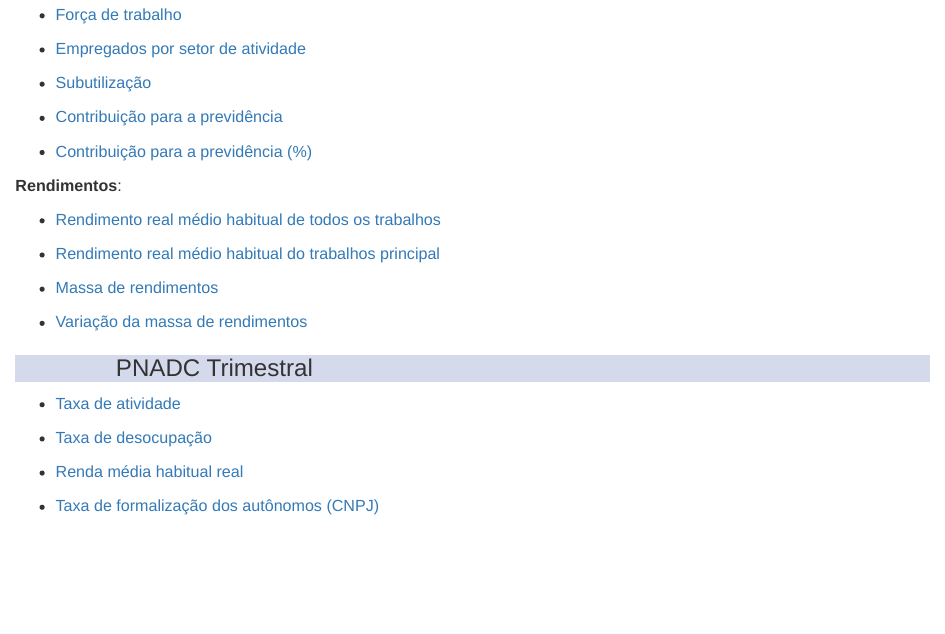
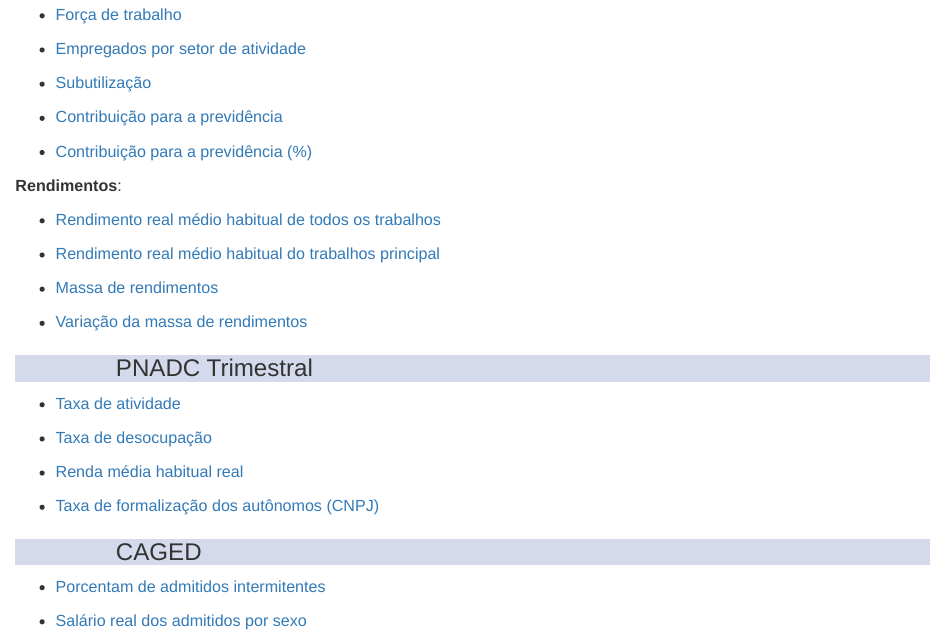
Before and after one commit to arthurwelle/REMIR, an R Markdown document (RemirIndex.Rmd): the page in a window 1100 px wide, from 250 px down. The pictures show the output file RemirIndex.html that the author committed with the source, opened offline.

Commit message:
rev10set

```diff
--- a/RemirIndex.Rmd
+++ b/RemirIndex.Rmd
@@ -86,3 +86,10 @@
   * <a href="https://arthurwelle.github.io/REMIR/PNADCT_RendaMedia.html"> Renda média habitual real </a>
 
   * <a href="https://arthurwelle.github.io/REMIR/PNADCT_Tx_AutonomoComCNPJ.html"> Taxa de formalização dos autônomos (CNPJ) </a>
+
+
+### CAGED
+
+  * <a href="https://arthurwelle.github.io/REMIR/Caged_Adm_Intermitentes.html"> Porcentam de admitidos intermitentes </a>
+
+  * <a href="https://arthurwelle.github.io/REMIR/Caged_SalAdmDesl_Sexo.html"> Salário real dos admitidos por sexo </a>
```
Also changed, not shown: Caged_Adm_Intermitentes.html (added), RemirIndex.html, 1 other file.
